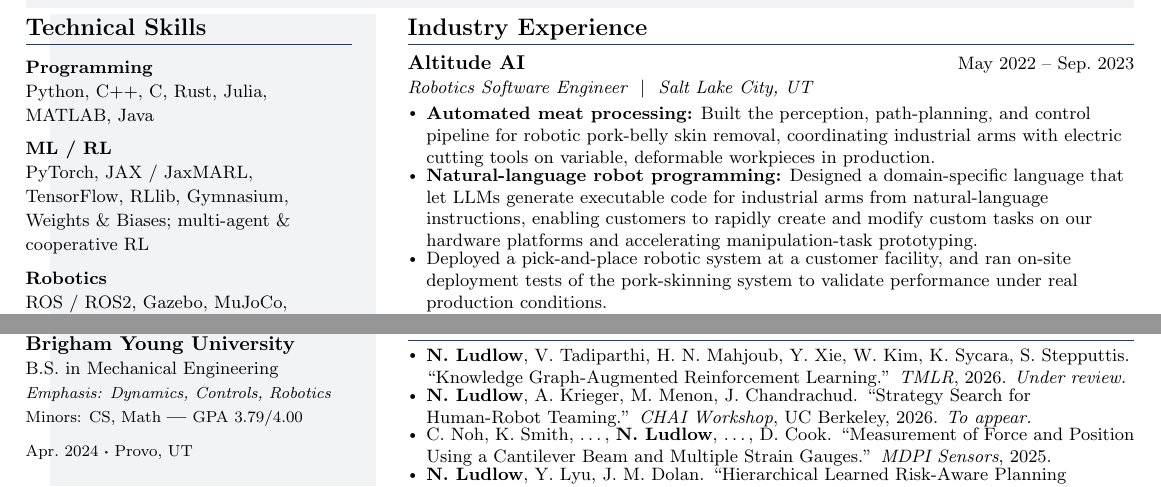
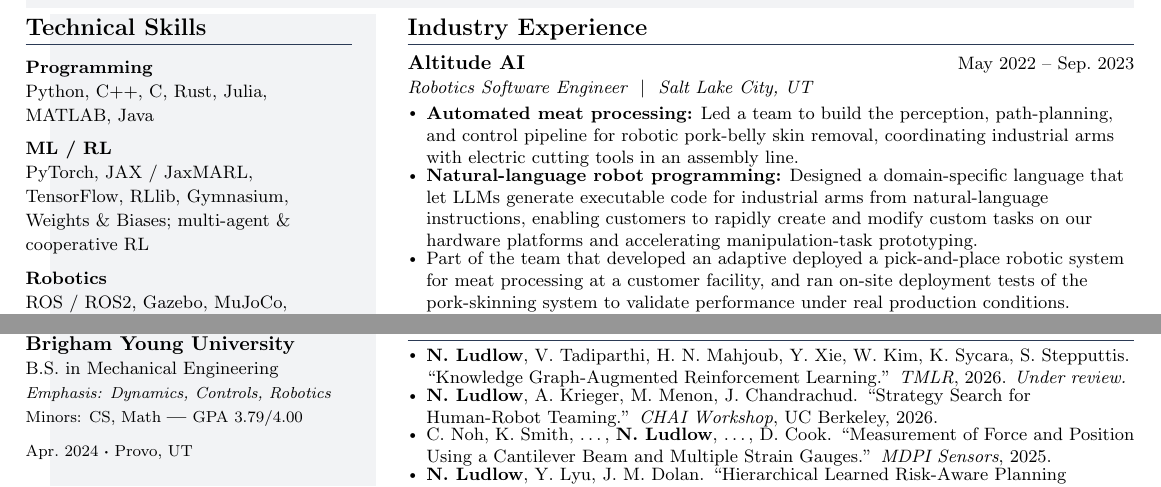
Before and after one commit to natelud/natelud.github.io, a LaTeX CV (files/resume_source.tex): two parts of the page, joined at a grey line, cut so that both start at the same text. Compiled offline with pdfLaTeX.

Commit message:
Update CV
Co-Authored-By: Claude Opus 4.7 <noreply@anthropic.com>

```diff
--- a/files/resume_source.tex
+++ b/files/resume_source.tex
@@ -176,9 +176,9 @@ I am a robotics software engineer who started in mechanical design and grew into
       {Altitude AI}{May 2022 -- Sep.\ 2023}
       {Robotics Software Engineer}{Salt Lake City, UT}
       \resumeItemListStart
-        \resumeItem{\textbf{Automated meat processing:} Built the perception, path-planning, and control pipeline for robotic pork-belly skin removal, coordinating industrial arms with electric cutting tools on variable, deformable workpieces in production.}
+        \resumeItem{\textbf{Automated meat processing:} Led a team to build the perception, path-planning, and control pipeline for robotic pork-belly skin removal, coordinating industrial arms with electric cutting tools in an assembly line.}
         \resumeItem{\textbf{Natural-language robot programming:} Designed a domain-specific language that let LLMs generate executable code for industrial arms from natural-language instructions, enabling customers to rapidly create and modify custom tasks on our hardware platforms and accelerating manipulation-task prototyping.}
-        \resumeItem{Deployed a pick-and-place robotic system at a customer facility, and ran on-site deployment tests of the pork-skinning system to validate performance under real production conditions.}
+        \resumeItem{Part of the team that developed an adaptive deployed a pick-and-place robotic system for meat processing at a customer facility, and ran on-site deployment tests of the pork-skinning system to validate performance under real production conditions.}
       \resumeItemListEnd
   \resumeSubHeadingListEnd
 
@@ -225,7 +225,7 @@ I am a robotics software engineer who started in mechanical design and grew into
 \section{Publications}
       \resumeItemListStart
         \resumeItem{\textbf{N.\ Ludlow}, V.\ Tadiparthi, H.\ N.\ Mahjoub, Y.\ Xie, W.\ Kim, K.\ Sycara, S.\ Stepputtis. ``Knowledge Graph-Augmented Reinforcement Learning.'' \textit{TMLR}, 2026. \textit{Under review.}}
-        \resumeItem{\textbf{N.\ Ludlow}, A.\ Krieger, M.\ Menon, J.\ Chandrachud. ``Strategy Search for Human-Robot Teaming.'' \textit{CHAI Workshop}, UC Berkeley, 2026. \textit{To appear.}}
+        \resumeItem{\textbf{N.\ Ludlow}, A.\ Krieger, M.\ Menon, J.\ Chandrachud. ``Strategy Search for Human-Robot Teaming.'' \textit{CHAI Workshop}, UC Berkeley, 2026.}
         \resumeItem{C.\ Noh, K.\ Smith, \ldots, \textbf{N.\ Ludlow}, \ldots, D.\ Cook. \href{https://doi.org/10.3390/s25216561}{``Measurement of Force and Position Using a Cantilever Beam and Multiple Strain Gauges.''} \textit{MDPI Sensors}, 2025.}
         \resumeItem{\textbf{N.\ Ludlow}, Y.\ Lyu, J.\ M.\ Dolan. \href{https://ieeexplore.ieee.org/document/10610354}{``Hierarchical Learned Risk-Aware Planning Framework for Human Driving Modeling.''} \textit{ICRA}, 2024.}
         \resumeItem{\textbf{N.\ Ludlow}, M.\ D.\ Killpack, J.\ L.\ Salmon. \href{https://our.utah.edu/ucur/mobile-base-for-physical-human-robot-interaction-and-co-manipulation/}{``Mobile Base for Physical Human-Robot Interaction and Co-manipulation.''} \textit{UCUR}, 2023.}
```
Also changed, not shown: files/CV_Nate_Ludlow.pdf.
